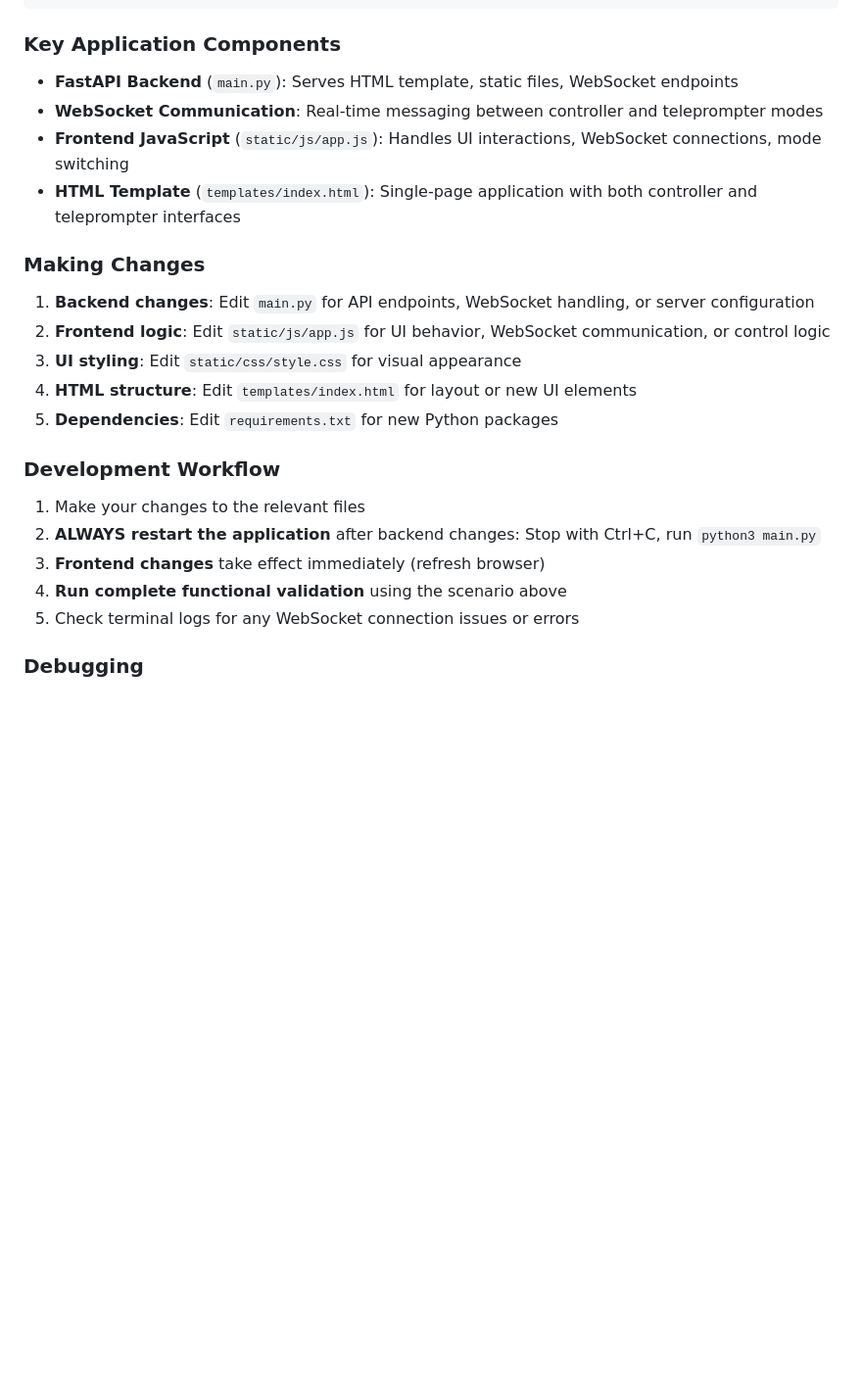
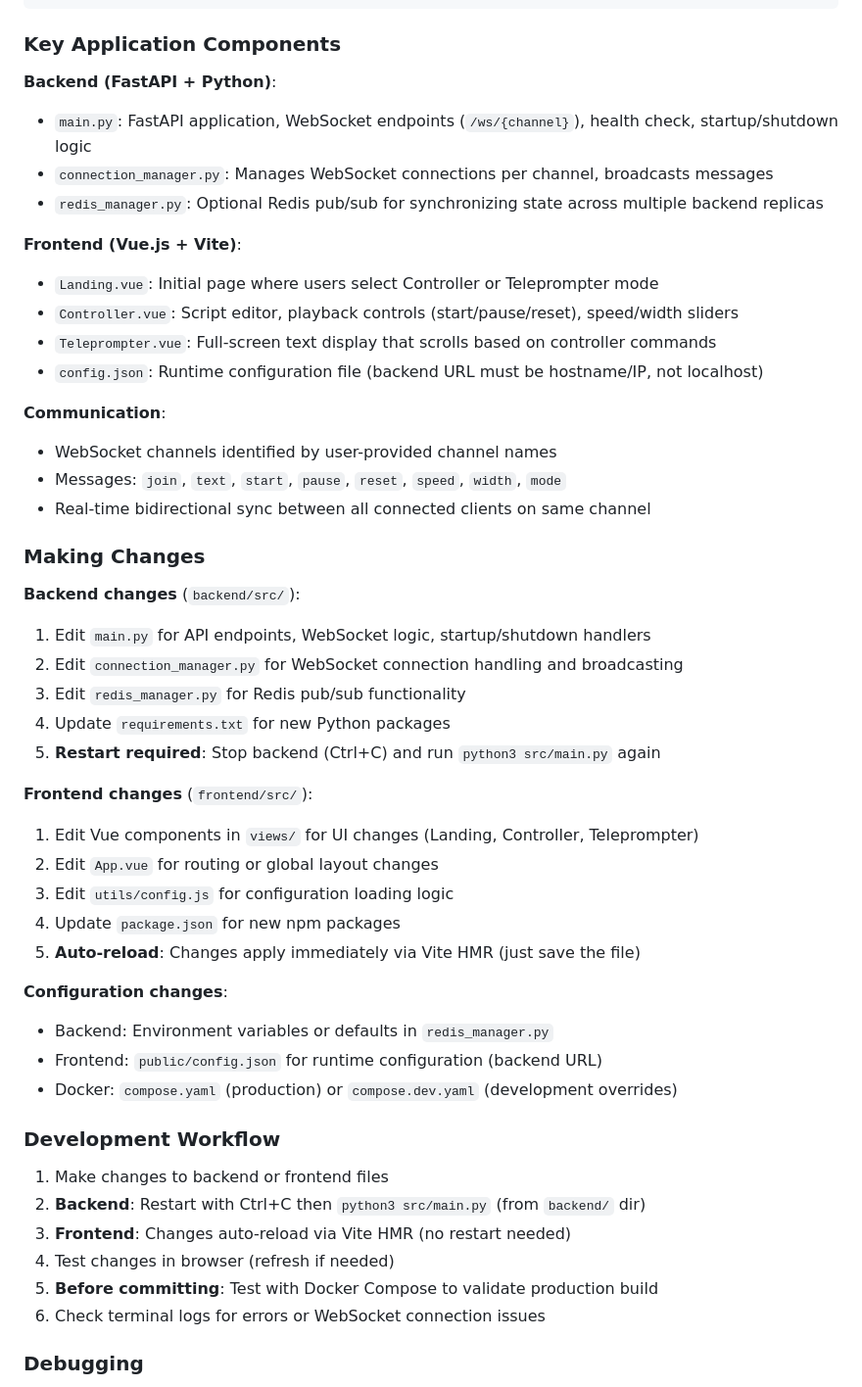
Before and after one commit to mirceanton/teleprompter, a Markdown page: .github/copilot-instructions.md, the part around one of its changes. Shown at 98% size. GitHub-like rendering; blank space fills up the shorter version.

````diff
--- a/.github/copilot-instructions.md
+++ b/.github/copilot-instructions.md
@@ -73,23 +135,50 @@ After making any changes, ALWAYS run through this complete validation scenario:
 ```
 
 ### Key Application Components
-- **FastAPI Backend** (`main.py`): Serves HTML template, static files, WebSocket endpoints
-- **WebSocket Communication**: Real-time messaging between controller and teleprompter modes
-- **Frontend JavaScript** (`static/js/app.js`): Handles UI interactions, WebSocket connections, mode switching
-- **HTML Template** (`templates/index.html`): Single-page application with both controller and teleprompter interfaces
+
+**Backend (FastAPI + Python)**:
+- `main.py`: FastAPI application, WebSocket endpoints (`/ws/{channel}`), health check, startup/shutdown logic
+- `connection_manager.py`: Manages WebSocket connections per channel, broadcasts messages
+- `redis_manager.py`: Optional Redis pub/sub for synchronizing state across multiple backend replicas
+
+**Frontend (Vue.js + Vite)**:
+- `Landing.vue`: Initial page where users select Controller or Teleprompter mode
+- `Controller.vue`: Script editor, playback controls (start/pause/reset), speed/width sliders
+- `Teleprompter.vue`: Full-screen text display that scrolls based on controller commands
+- `config.json`: Runtime configuration file (backend URL must be hostname/IP, not localhost)
+
+**Communication**:
+- WebSocket channels identified by user-provided channel names
+- Messages: `join`, `text`, `start`, `pause`, `reset`, `speed`, `width`, `mode`
+- Real-time bidirectional sync between all connected clients on same channel
 
 ### Making Changes
-1. **Backend changes**: Edit `main.py` for API endpoints, WebSocket handling, or server configuration
-2. **Frontend logic**: Edit `static/js/app.js` for UI behavior, WebSocket communication, or control logic
-3. **UI styling**: Edit `static/css/style.css` for visual appearance
-4. **HTML structure**: Edit `templates/index.html` for layout or new UI elements
-5. **Dependencies**: Edit `requirements.txt` for new Python packages
+
+**Backend changes** (`backend/src/`):
+1. Edit `main.py` for API endpoints, WebSocket logic, startup/shutdown handlers
+2. Edit `connection_manager.py` for WebSocket connection handling and broadcasting
+3. Edit `redis_manager.py` for Redis pub/sub functionality
+4. Update `requirements.txt` for new Python packages
+5. **Restart required**: Stop backend (Ctrl+C) and run `python3 src/main.py` again
+
+**Frontend changes** (`frontend/src/`):
+1. Edit Vue components in `views/` for UI changes (Landing, Controller, Teleprompter)
+2. Edit `App.vue` for routing or global layout changes
+3. Edit `utils/config.js` for configuration loading logic
+4. Update `package.json` for new npm packages
+5. **Auto-reload**: Changes apply immediately via Vite HMR (just save the file)
+
+**Configuration changes**:
+- Backend: Environment variables or defaults in `redis_manager.py`
+- Frontend: `public/config.json` for runtime configuration (backend URL)
+- Docker: `compose.yaml` (production) or `compose.dev.yaml` (development overrides)
 
 ### Development Workflow
-1. Make your changes to the relevant files
-2. **ALWAYS restart the application** after backend changes: Stop with Ctrl+C, run `python3 main.py`
-3. **Frontend changes** take effect immediately (refresh browser)
-4. **Run complete functional validation** using the scenario above
-5. Check terminal logs for any WebSocket connection issues or errors
+1. Make changes to backend or frontend files
+2. **Backend**: Restart with Ctrl+C then `python3 src/main.py` (from `backend/` dir)
+3. **Frontend**: Changes auto-reload via Vite HMR (no restart needed)
+4. Test changes in browser (refresh if needed)
+5. **Before committing**: Test with Docker Compose to validate production build
+6. Check terminal logs for errors or WebSocket connection issues
 
 ### Debugging
````
Also changed, not shown: other parts of .github/copilot-instructions.md (+141 -57 lines).
